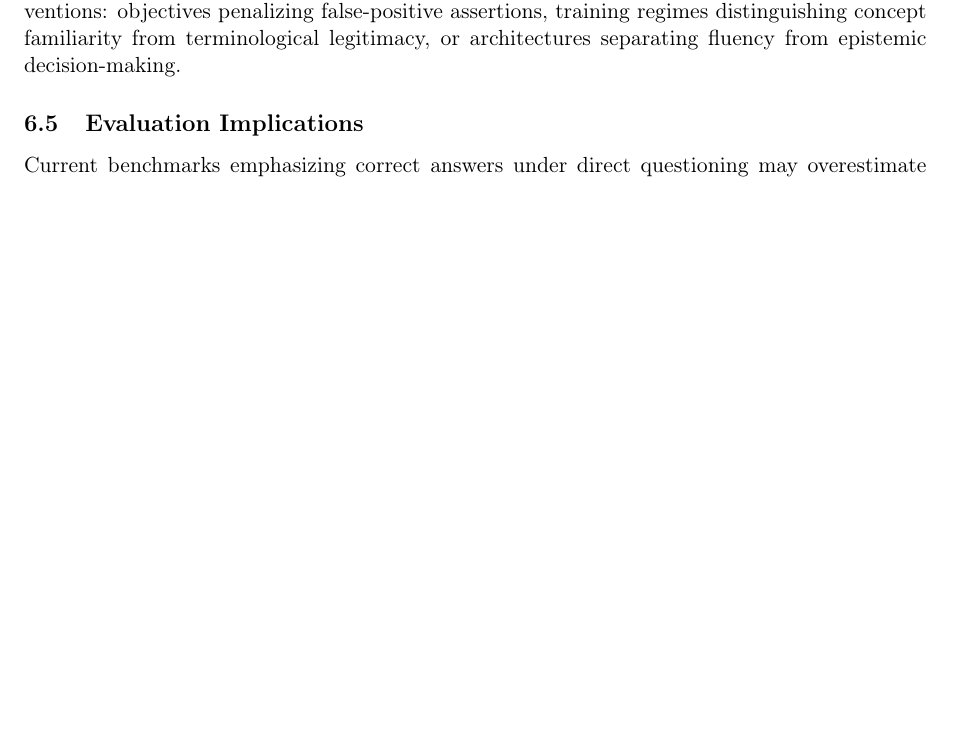
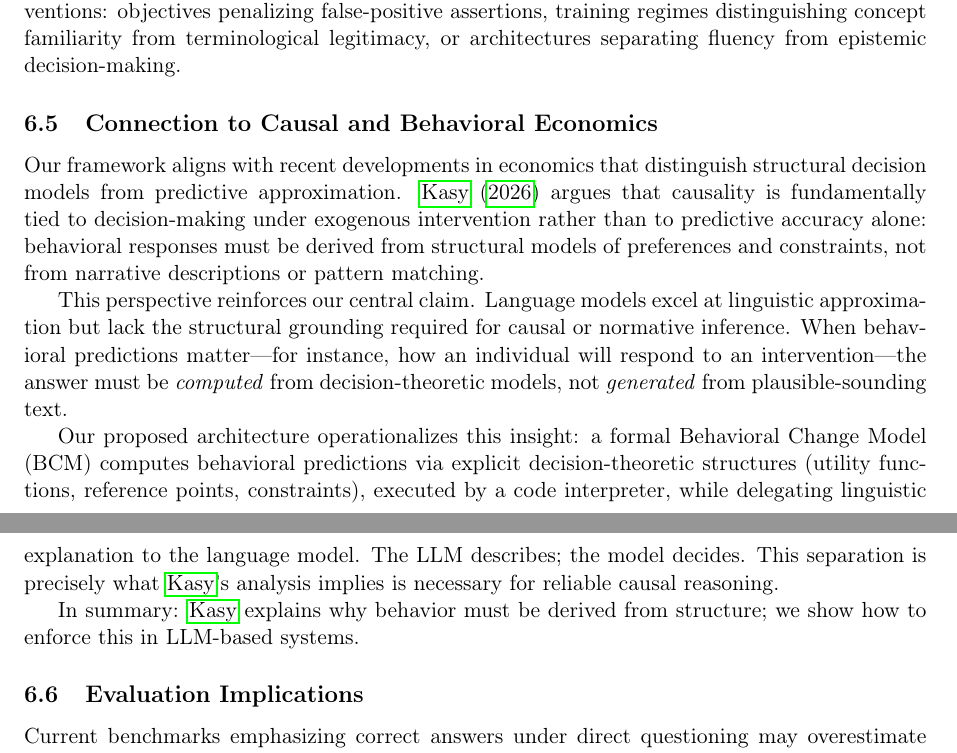
Before and after one commit to gerhardfehr/beatrix_api, a LaTeX paper (latex/papers/ESL_Paper_Main.tex): part of page 8 of 20 before the commit and two parts of pages 8 and 9 of 21 after it, the two joined at a grey line, cut so that both start at the same text, the shorter picture padded with empty space. Compiled offline with pdfLaTeX.

Commit message:
Add connection to causal economics (Kasy 2026)
New Discussion subsection §7.5 "Connection to Causal and Behavioral Economics":

- Kasy (2026): Causality tied to decision-making, not prediction
- Behavioral responses from structural models, not narratives
- LLMs excel at approximation but lack structural grounding
- BCM operationalizes decision-theoretic computation
- "The LLM describes; the model decides"

Key synthesis:
  "Kasy explains why behavior must be derived from structure;
   we show how to enforce this in LLM-based systems."

Added Kasy (2026) to bibliography.

```diff
--- a/latex/papers/ESL_Paper_Main.tex
+++ b/latex/papers/ESL_Paper_Main.tex
@@ -355,6 +355,16 @@ This perspective aligns with recent theoretical and epistemological analyses. Wo
 
 If $\alpha$ reflects an intrinsic limitation, improving epistemic reliability may require training interventions: objectives penalizing false-positive assertions, training regimes distinguishing concept familiarity from terminological legitimacy, or architectures separating fluency from epistemic decision-making.
 
+\subsection{Connection to Causal and Behavioral Economics}
+
+Our framework aligns with recent developments in economics that distinguish structural decision models from predictive approximation. \citet{kasy2026causality} argues that causality is fundamentally tied to decision-making under exogenous intervention rather than to predictive accuracy alone: behavioral responses must be derived from structural models of preferences and constraints, not from narrative descriptions or pattern matching.
+
+This perspective reinforces our central claim. Language models excel at linguistic approximation but lack the structural grounding required for causal or normative inference. When behavioral predictions matter---for instance, how an individual will respond to an intervention---the answer must be \emph{computed} from decision-theoretic models, not \emph{generated} from plausible-sounding text.
+
+Our proposed architecture operationalizes this insight: a formal Behavioral Change Model (BCM) computes behavioral predictions via explicit decision-theoretic structures (utility functions, reference points, constraints), executed by a code interpreter, while delegating linguistic explanation to the language model. The LLM describes; the model decides. This separation is precisely what \citeauthor{kasy2026causality}'s analysis implies is necessary for reliable causal reasoning.
+
+In summary: \citeauthor{kasy2026causality} explains why behavior must be derived from structure; we show how to enforce this in LLM-based systems.
+
 \subsection{Evaluation Implications}
 
 Current benchmarks emphasizing correct answers under direct questioning may overestimate real-world reliability. The Activation Challenge complements existing evaluations by focusing on conditional knowledge use.
```
Also changed, not shown: latex/papers/references.bib (+11 -0 lines).
